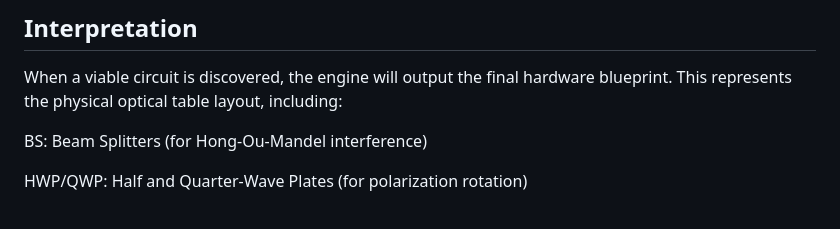
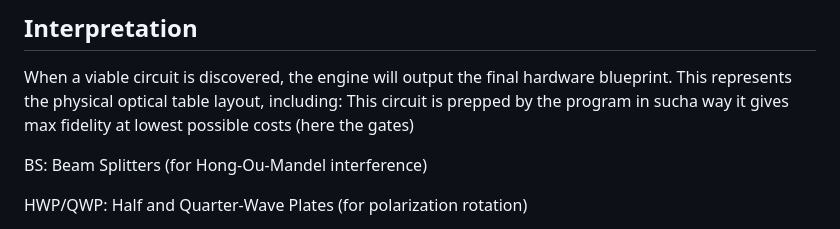
Before and after one commit to UtkarshCodeX/Physis-Techne, a Markdown page: README.md, the part around the change. Drawn GitHub-style.

```diff
--- a/README.md
+++ b/README.md
@@ -57,6 +57,7 @@ python main.py --target ghz4 --pop 150 --gens 3000 --seed 42
 
 ## Interpretation
 When a viable circuit is discovered, the engine will output the final hardware blueprint. This represents the physical optical table layout, including:
+This circuit is prepped by the program in sucha  way it gives max fidelity at lowest possible costs (here the gates)
 
 BS: Beam Splitters (for Hong-Ou-Mandel interference)
 
```
